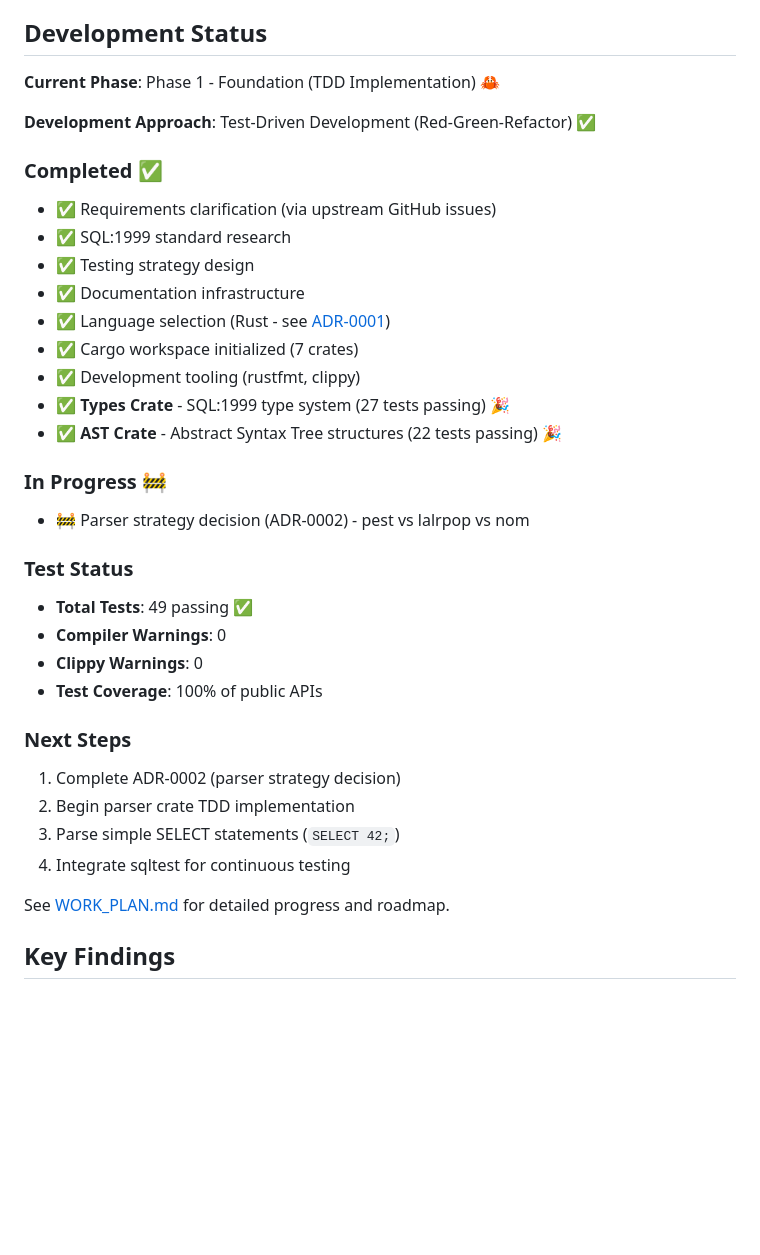
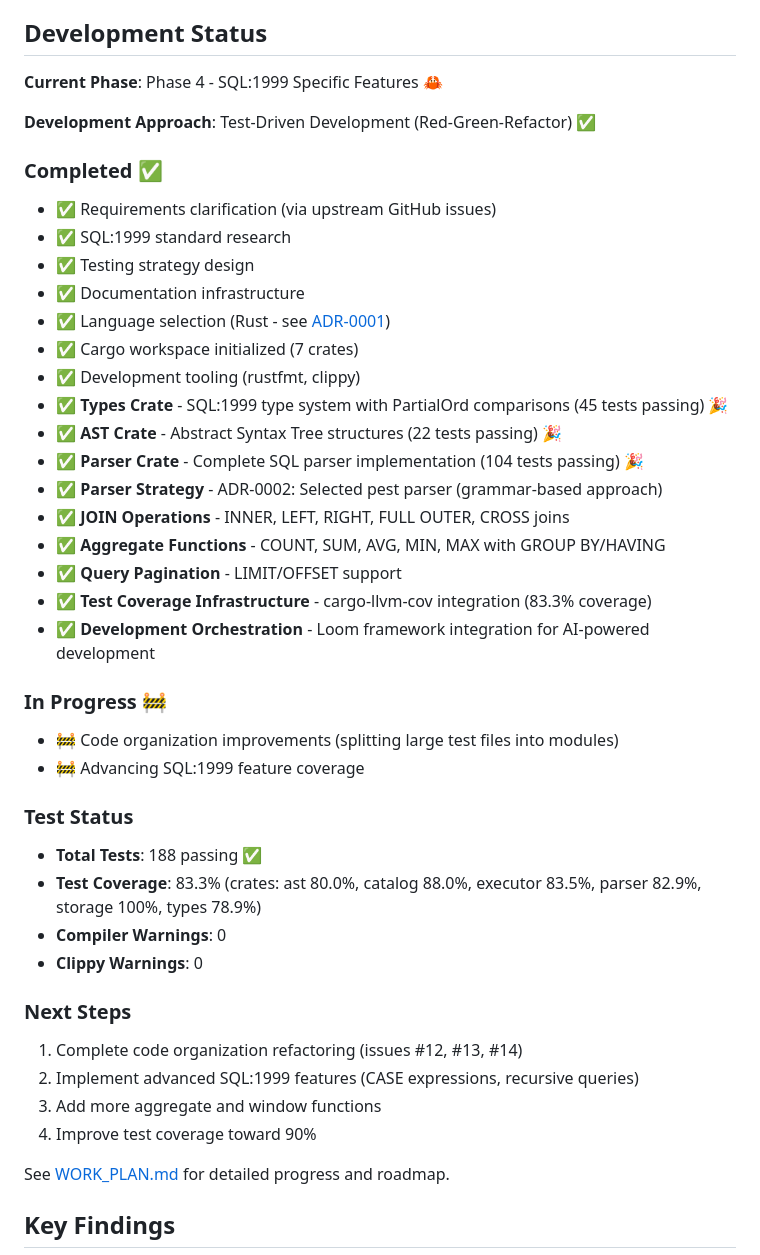
Before and after one commit to rjwalters/nistmemsql, a Markdown page: README.md, the part around the change. GitHub-like rendering; blank space fills up the shorter version.

Commit message:
Update documentation to reflect current project status
Updated README.md and WORK_PLAN.md to accurately reflect current development progress.

Changes:
- Updated current phase: Phase 1 → Phase 4 (SQL:1999 Specific Features)
- Updated test counts: 49 → 188 tests
- Added completed milestones: Parser (104 tests), JOINs, aggregates, pagination
- Added test coverage metrics (83.3% overall)
- Updated Types crate: 27 → 45 tests (includes PartialOrd implementation)
- Added Loom orchestration framework to completed items
- Updated "In Progress" section for current focus areas
- Updated "Next Steps" to reflect actual roadmap

Documentation now accurately reflects the significant progress made through
multiple PRs including parser implementation, JOIN support, aggregate functions,
pagination, and the PartialOrd trait implementation.

Closes #21

🤖 Generated with [Claude Code](https://claude.com/claude-code)

Co-Authored-By: Claude <noreply@anthropic.com>

```diff
--- a/README.md
+++ b/README.md
@@ -118,7 +118,7 @@ We maintain detailed documentation to track decisions, capture learning, and ena
 
 ## Development Status
 
-**Current Phase**: Phase 1 - Foundation (TDD Implementation) 🦀
+**Current Phase**: Phase 4 - SQL:1999 Specific Features 🦀
 
 **Development Approach**: Test-Driven Development (Red-Green-Refactor) ✅
 
@@ -130,23 +130,31 @@ We maintain detailed documentation to track decisions, capture learning, and ena
 - ✅ Language selection (Rust - see [ADR-0001](docs/decisions/0001-language-choice.md))
 - ✅ Cargo workspace initialized (7 crates)
 - ✅ Development tooling (rustfmt, clippy)
-- ✅ **Types Crate** - SQL:1999 type system (27 tests passing) 🎉
+- ✅ **Types Crate** - SQL:1999 type system with PartialOrd comparisons (45 tests passing) 🎉
 - ✅ **AST Crate** - Abstract Syntax Tree structures (22 tests passing) 🎉
+- ✅ **Parser Crate** - Complete SQL parser implementation (104 tests passing) 🎉
+- ✅ **Parser Strategy** - ADR-0002: Selected pest parser (grammar-based approach)
+- ✅ **JOIN Operations** - INNER, LEFT, RIGHT, FULL OUTER, CROSS joins
+- ✅ **Aggregate Functions** - COUNT, SUM, AVG, MIN, MAX with GROUP BY/HAVING
+- ✅ **Query Pagination** - LIMIT/OFFSET support
+- ✅ **Test Coverage Infrastructure** - cargo-llvm-cov integration (83.3% coverage)
+- ✅ **Development Orchestration** - Loom framework integration for AI-powered development
 
 ### In Progress 🚧
-- 🚧 Parser strategy decision (ADR-0002) - pest vs lalrpop vs nom
+- 🚧 Code organization improvements (splitting large test files into modules)
+- 🚧 Advancing SQL:1999 feature coverage
 
 ### Test Status
-- **Total Tests**: 49 passing ✅
+- **Total Tests**: 188 passing ✅
+- **Test Coverage**: 83.3% (crates: ast 80.0%, catalog 88.0%, executor 83.5%, parser 82.9%, storage 100%, types 78.9%)
 - **Compiler Warnings**: 0
 - **Clippy Warnings**: 0
-- **Test Coverage**: 100% of public APIs
 
 ### Next Steps
-1. Complete ADR-0002 (parser strategy decision)
-2. Begin parser crate TDD implementation
-3. Parse simple SELECT statements (`SELECT 42;`)
-4. Integrate sqltest for continuous testing
+1. Complete code organization refactoring (issues #12, #13, #14)
+2. Implement advanced SQL:1999 features (CASE expressions, recursive queries)
+3. Add more aggregate and window functions
+4. Improve test coverage toward 90%
 
 See [WORK_PLAN.md](WORK_PLAN.md) for detailed progress and roadmap.
 
```
Also changed, not shown: WORK_PLAN.md (+2 -2 lines).
